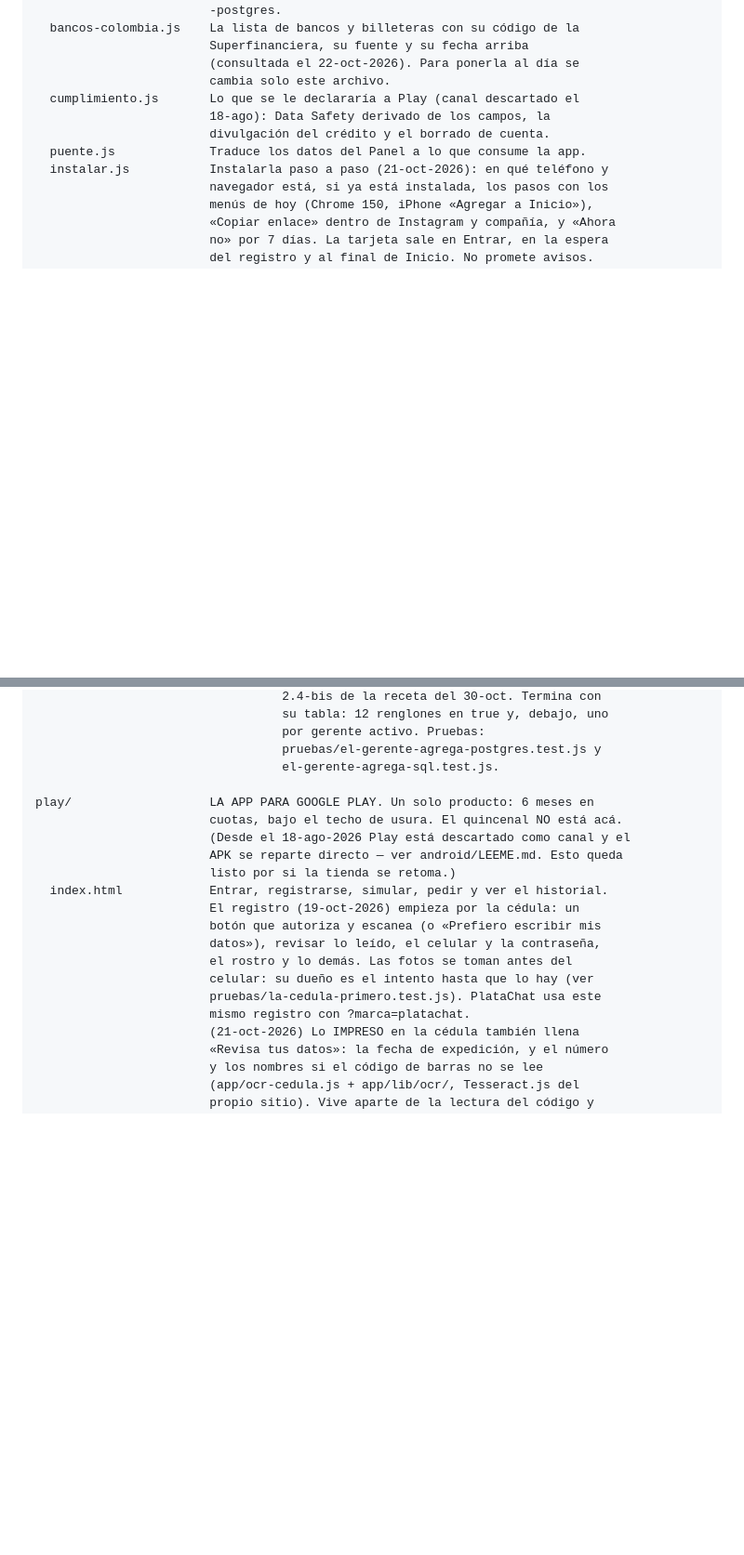
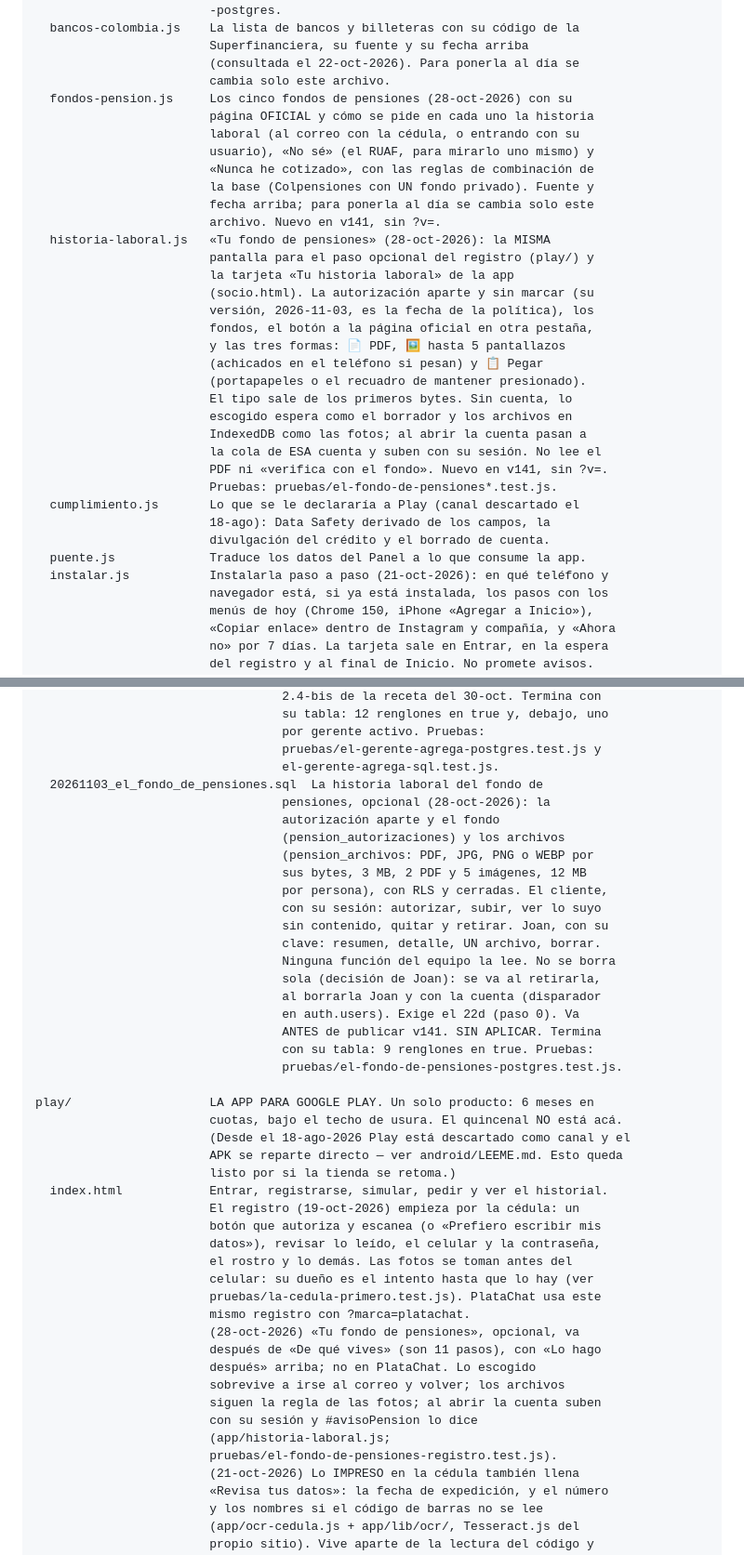
Before and after one commit to joanhispanista-star/Tugarantia, a Markdown page: README.md, 2 parts joined by grey strips. Shown at 93% size. Rendered like a GitHub page; blank space fills up the shorter version.

Commit message:
README: el mapa nombra lo del fondo de pensiones
Los tres .js nuevos (app/fondos-pension.js, app/historia-laboral.js y
panel/historia-laboral-crm.js), la migración 20261103 (SIN APLICAR, va antes
de publicar v141) y el paso nuevo del registro de play/ (11 pasos). Un mapa
que no los nombra es documentación vieja, y aquí eso es un defecto.

Co-Authored-By: Claude Opus 5.5 <noreply@anthropic.com>

```diff
--- a/README.md
+++ b/README.md
@@ -177,6 +177,29 @@ app/                    LA APP DEL SOCIO — la que ve el cliente.
                         Superfinanciera, su fuente y su fecha arriba
                         (consultada el 22-oct-2026). Para ponerla al día se
                         cambia solo este archivo.
+  fondos-pension.js     Los cinco fondos de pensiones (28-oct-2026) con su
+                        página OFICIAL y cómo se pide en cada uno la historia
+                        laboral (al correo con la cédula, o entrando con su
+                        usuario), «No sé» (el RUAF, para mirarlo uno mismo) y
+                        «Nunca he cotizado», con las reglas de combinación de
+                        la base (Colpensiones con UN fondo privado). Fuente y
+                        fecha arriba; para ponerla al día se cambia solo este
+                        archivo. Nuevo en v141, sin ?v=.
+  historia-laboral.js   «Tu fondo de pensiones» (28-oct-2026): la MISMA
+                        pantalla para el paso opcional del registro (play/) y
+                        la tarjeta «Tu historia laboral» de la app
+                        (socio.html). La autorización aparte y sin marcar (su
+                        versión, 2026-11-03, es la fecha de la política), los
+                        fondos, el botón a la página oficial en otra pestaña,
+                        y las tres formas: 📄 PDF, 🖼️ hasta 5 pantallazos
+                        (achicados en el teléfono si pesan) y 📋 Pegar
+                        (portapapeles o el recuadro de mantener presionado).
+                        El tipo sale de los primeros bytes. Sin cuenta, lo
+                        escogido espera como el borrador y los archivos en
+                        IndexedDB como las fotos; al abrir la cuenta pasan a
+                        la cola de ESA cuenta y suben con su sesión. No lee el
+                        PDF ni «verifica con el fondo». Nuevo en v141, sin ?v=.
+                        Pruebas: pruebas/el-fondo-de-pensiones*.test.js.
   cumplimiento.js       Lo que se le declararía a Play (canal descartado el
                         18-ago): Data Safety derivado de los campos, la
                         divulgación del crédito y el borrado de cuenta.
@@ -486,6 +518,23 @@ base/
                                   por gerente activo. Pruebas:
                                   pruebas/el-gerente-agrega-postgres.test.js y
                                   el-gerente-agrega-sql.test.js.
+  20261103_el_fondo_de_pensiones.sql  La historia laboral del fondo de
+                                  pensiones, opcional (28-oct-2026): la
+                                  autorización aparte y el fondo
+                                  (pension_autorizaciones) y los archivos
+                                  (pension_archivos: PDF, JPG, PNG o WEBP por
+                                  sus bytes, 3 MB, 2 PDF y 5 imágenes, 12 MB
+                                  por persona), con RLS y cerradas. El cliente,
+                                  con su sesión: autorizar, subir, ver lo suyo
+                                  sin contenido, quitar y retirar. Joan, con su
+                                  clave: resumen, detalle, UN archivo, borrar.
+                                  Ninguna función del equipo la lee. No se borra
+                                  sola (decisión de Joan): se va al retirarla,
+                                  al borrarla Joan y con la cuenta (disparador
+                                  en auth.users). Exige el 22d (paso 0). Va
+                                  ANTES de publicar v141. SIN APLICAR. Termina
+                                  con su tabla: 9 renglones en true. Pruebas:
+                                  pruebas/el-fondo-de-pensiones-postgres.test.js.
 
 play/                   LA APP PARA GOOGLE PLAY. Un solo producto: 6 meses en
                         cuotas, bajo el techo de usura. El quincenal NO está acá.
@@ -500,6 +549,14 @@ play/                   LA APP PARA GOOGLE PLAY. Un solo producto: 6 meses en
                         celular: su dueño es el intento hasta que lo hay (ver
                         pruebas/la-cedula-primero.test.js). PlataChat usa este
                         mismo registro con ?marca=platachat.
+                        (28-oct-2026) «Tu fondo de pensiones», opcional, va
+                        después de «De qué vives» (son 11 pasos), con «Lo hago
+                        después» arriba; no en PlataChat. Lo escogido
+                        sobrevive a irse al correo y volver; los archivos
+                        siguen la regla de las fotos; al abrir la cuenta suben
+                        con su sesión y #avisoPension lo dice
+                        (app/historia-laboral.js;
+                        pruebas/el-fondo-de-pensiones-registro.test.js).
                         (21-oct-2026) Lo IMPRESO en la cédula también llena
                         «Revisa tus datos»: la fecha de expedición, y el número
                         y los nombres si el código de barras no se lee
```
Also changed, not shown: other parts of README.md (+9 -0 lines).
